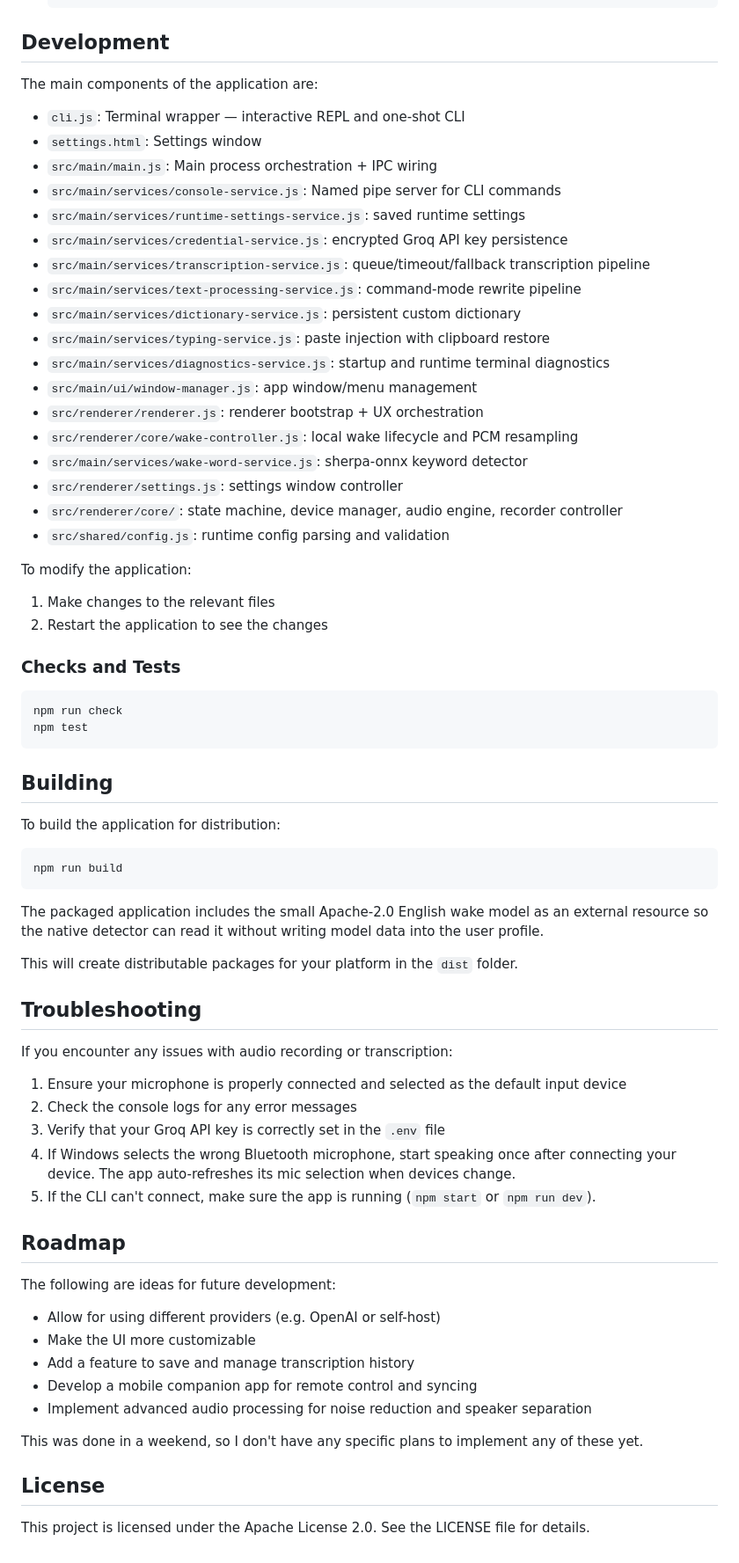
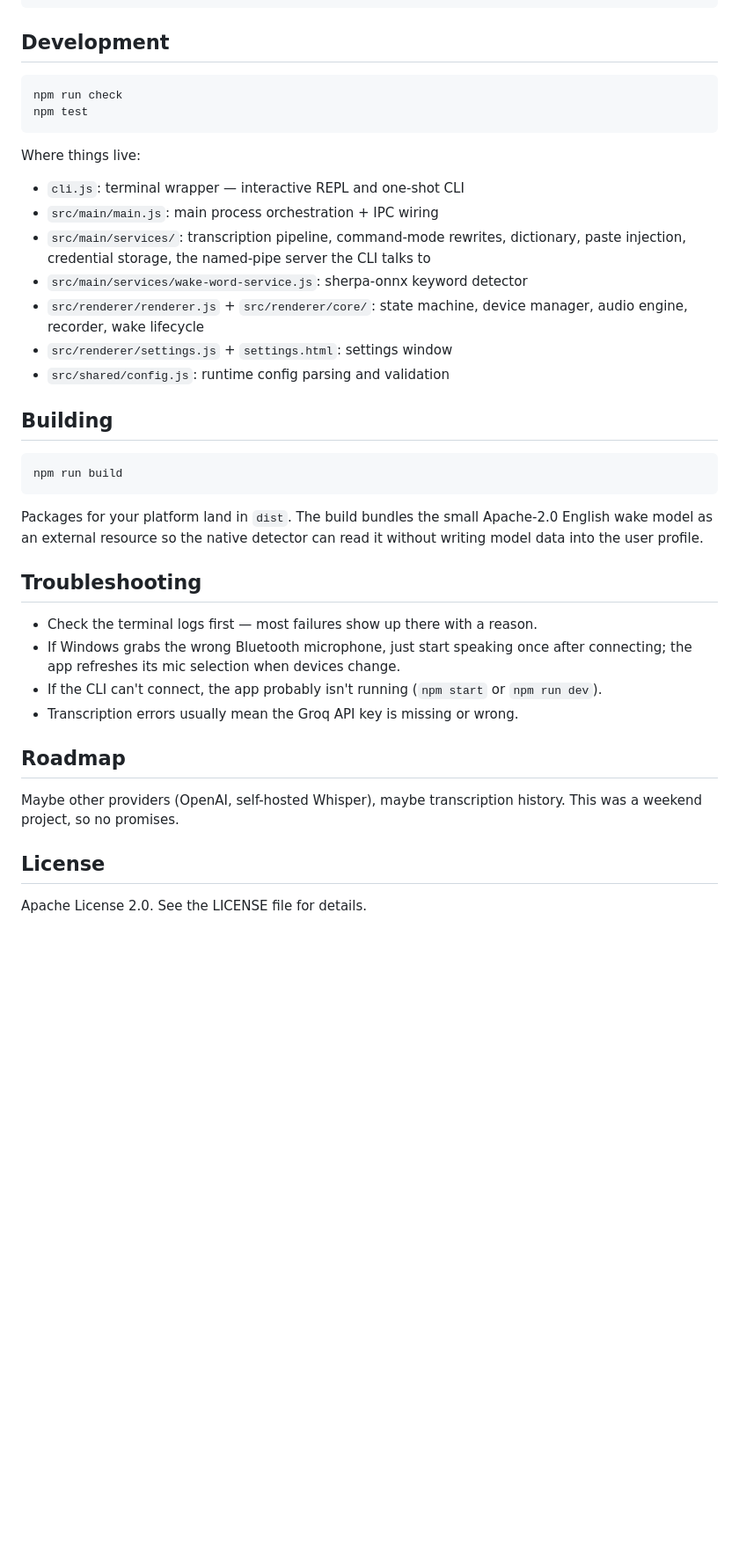
Before and after one commit to KernAlan/whisper-desktop, a Markdown page: README.md, the part around one of its changes. Shown at 88% size. GitHub-like rendering; blank space fills up the shorter version.

Commit message:
De-slopify README

````diff
--- a/README.md
+++ b/README.md
@@ -265,73 +183,40 @@ On startup, the terminal shows the current configuration. During usage it logs:
 
 ## Development
-
-The main components of the application are:
-
-- `cli.js`: Terminal wrapper — interactive REPL and one-shot CLI
-- `settings.html`: Settings window
-- `src/main/main.js`: Main process orchestration + IPC wiring
-- `src/main/services/console-service.js`: Named pipe server for CLI commands
-- `src/main/services/runtime-settings-service.js`: saved runtime settings
-- `src/main/services/credential-service.js`: encrypted Groq API key persistence
-- `src/main/services/transcription-service.js`: queue/timeout/fallback transcription pipeline
-- `src/main/services/text-processing-service.js`: command-mode rewrite pipeline
-- `src/main/services/dictionary-service.js`: persistent custom dictionary
-- `src/main/services/typing-service.js`: paste injection with clipboard restore
-- `src/main/services/diagnostics-service.js`: startup and runtime terminal diagnostics
-- `src/main/ui/window-manager.js`: app window/menu management
-- `src/renderer/renderer.js`: renderer bootstrap + UX orchestration
-- `src/renderer/core/wake-controller.js`: local wake lifecycle and PCM resampling
-- `src/main/services/wake-word-service.js`: sherpa-onnx keyword detector
-- `src/renderer/settings.js`: settings window controller
-- `src/renderer/core/`: state machine, device manager, audio engine, recorder controller
-- `src/shared/config.js`: runtime config parsing and validation
-
-To modify the application:
-
-1. Make changes to the relevant files
-2. Restart the application to see the changes
-
-### Checks and Tests
 
 ```bash
 npm run check
 npm test
 ```
 
+Where things live:
+
+- `cli.js`: terminal wrapper — interactive REPL and one-shot CLI
+- `src/main/main.js`: main process orchestration + IPC wiring
+- `src/main/services/`: transcription pipeline, command-mode rewrites, dictionary, paste injection, credential storage, the named-pipe server the CLI talks to
+- `src/main/services/wake-word-service.js`: sherpa-onnx keyword detector
+- `src/renderer/renderer.js` + `src/renderer/core/`: state machine, device manager, audio engine, recorder, wake lifecycle
+- `src/renderer/settings.js` + `settings.html`: settings window
+- `src/shared/config.js`: runtime config parsing and validation
+
 ## Building
 
-To build the application for distribution:
+```
+npm run build
+```
 
-   ```
-   npm run build
-   ```
-
-The packaged application includes the small Apache-2.0 English wake model as an external resource so the native detector can read it without writing model data into the user profile.
-
-This will create distributable packages for your platform in the `dist` folder.
+Packages for your platform land in `dist`. The build bundles the small Apache-2.0 English wake model as an external resource so the native detector can read it without writing model data into the user profile.
 
 ## Troubleshooting
 
-If you encounter any issues with audio recording or transcription:
-
-1. Ensure your microphone is properly connected and selected as the default input device
-2. Check the console logs for any error messages
-3. Verify that your Groq API key is correctly set in the `.env` file
-4. If Windows selects the wrong Bluetooth microphone, start speaking once after connecting your device. The app auto-refreshes its mic selection when devices change.
-5. If the CLI can't connect, make sure the app is running (`npm start` or `npm run dev`).
+- Check the terminal logs first — most failures show up there with a reason.
+- If Windows grabs the wrong Bluetooth microphone, just start speaking once after connecting; the app refreshes its mic selection when devices change.
+- If the CLI can't connect, the app probably isn't running (`npm start` or `npm run dev`).
+- Transcription errors usually mean the Groq API key is missing or wrong.
 
 ## Roadmap
 
-The following are ideas for future development:
-
-- Allow for using different providers (e.g. OpenAI or self-host)
-- Make the UI more customizable
-- Add a feature to save and manage transcription history
-- Develop a mobile companion app for remote control and syncing
-- Implement advanced audio processing for noise reduction and speaker separation
-
-This was done in a weekend, so I don't have any specific plans to implement any of these yet.
+Maybe other providers (OpenAI, self-hosted Whisper), maybe transcription history. This was a weekend project, so no promises.
 
 ## License
 
-This project is licensed under the Apache License 2.0. See the LICENSE file for details.
+Apache License 2.0. See the LICENSE file for details.
````
Also changed, not shown: other parts of README.md (+76 -158 lines).
